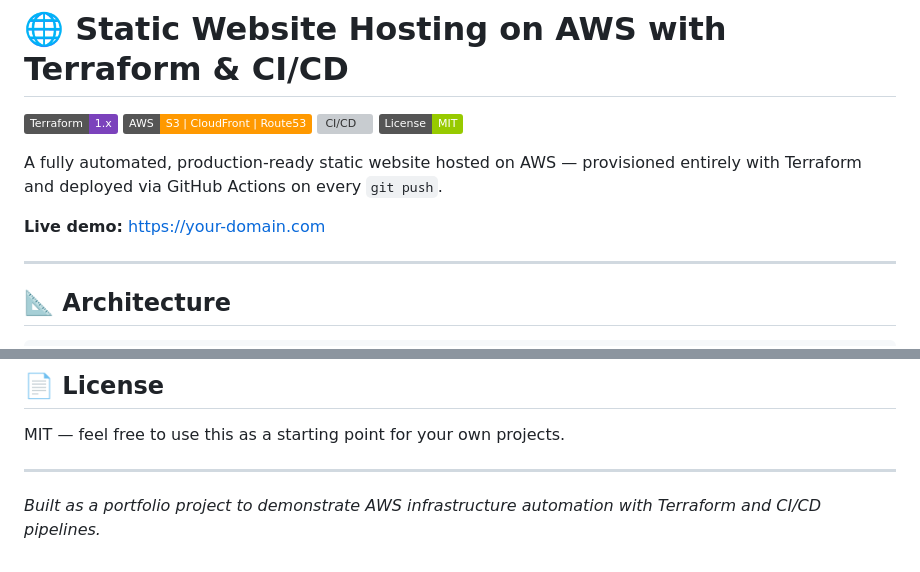
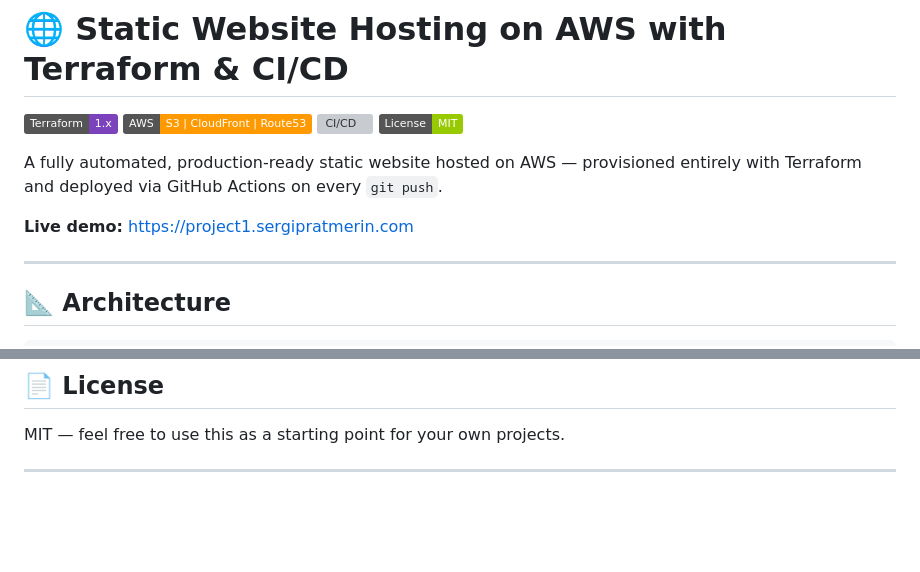
Before and after one commit to Drakeshh/aws-static-website-terraform, a Markdown page: README.md, 2 parts joined by grey strips. Drawn GitHub-style; badges without logos; blank space fills up the shorter version; grey boxes are pictures that could not be loaded.

Commit message:
feat: readme fix

```diff
--- a/README.md
+++ b/README.md
@@ -7,7 +7,7 @@
 
 A fully automated, production-ready static website hosted on AWS — provisioned entirely with Terraform and deployed via GitHub Actions on every `git push`.
 
-**Live demo:** [https://your-domain.com](https://your-domain.com)
+**Live demo:** [https://project1.sergipratmerin.com](https://project1.sergipratmerin.com)
 
 ---
 
@@ -190,5 +190,3 @@ See [`.github/workflows/deploy.yml`](.github/workflows/deploy.yml) for the full
 MIT — feel free to use this as a starting point for your own projects.
 
 ---
-
-*Built as a portfolio project to demonstrate AWS infrastructure automation with Terraform and CI/CD pipelines.*
```
